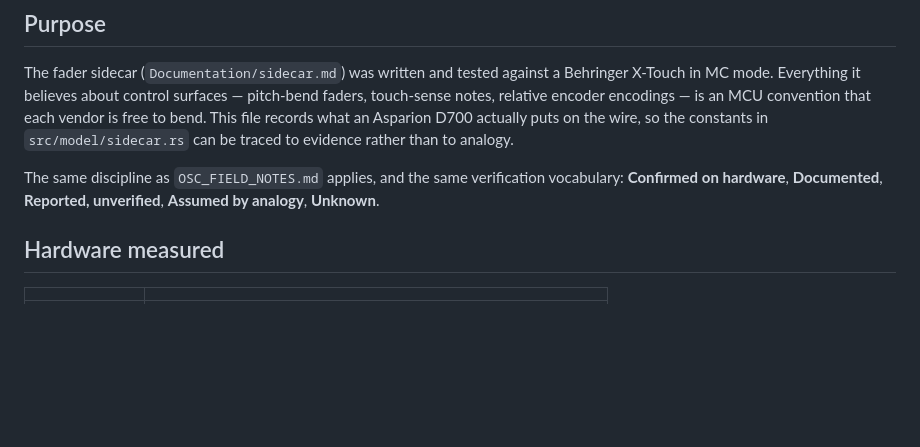
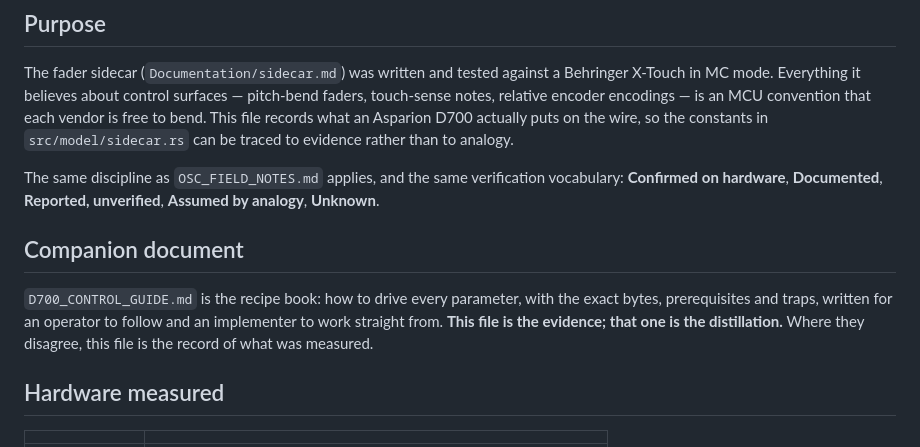
Before and after one commit to pob31/S21_HiJack, a Markdown page: Documentation/D700_FIELD_NOTES.md, the part around the change. Rendered like a GitHub page; blank space fills up the shorter version.

```diff
--- a/Documentation/D700_FIELD_NOTES.md
+++ b/Documentation/D700_FIELD_NOTES.md
@@ -11,6 +11,14 @@ constants in `src/model/sidecar.rs` can be traced to evidence rather than to ana
 The same discipline as `OSC_FIELD_NOTES.md` applies, and the same verification vocabulary:
 **Confirmed on hardware**, **Documented**, **Reported, unverified**, **Assumed by analogy**,
 **Unknown**.
+
+## Companion document
+
+`D700_CONTROL_GUIDE.md` is the recipe book: how to drive every parameter, with
+the exact bytes, prerequisites and traps, written for an operator to follow and
+an implementer to work straight from. **This file is the evidence; that one is
+the distillation.** Where they disagree, this file is the record of what was
+measured.
 
 ## Hardware measured
 
```
Also changed, not shown: Documentation/D700_CONTROL_GUIDE.md (added, +330 -0 lines).
